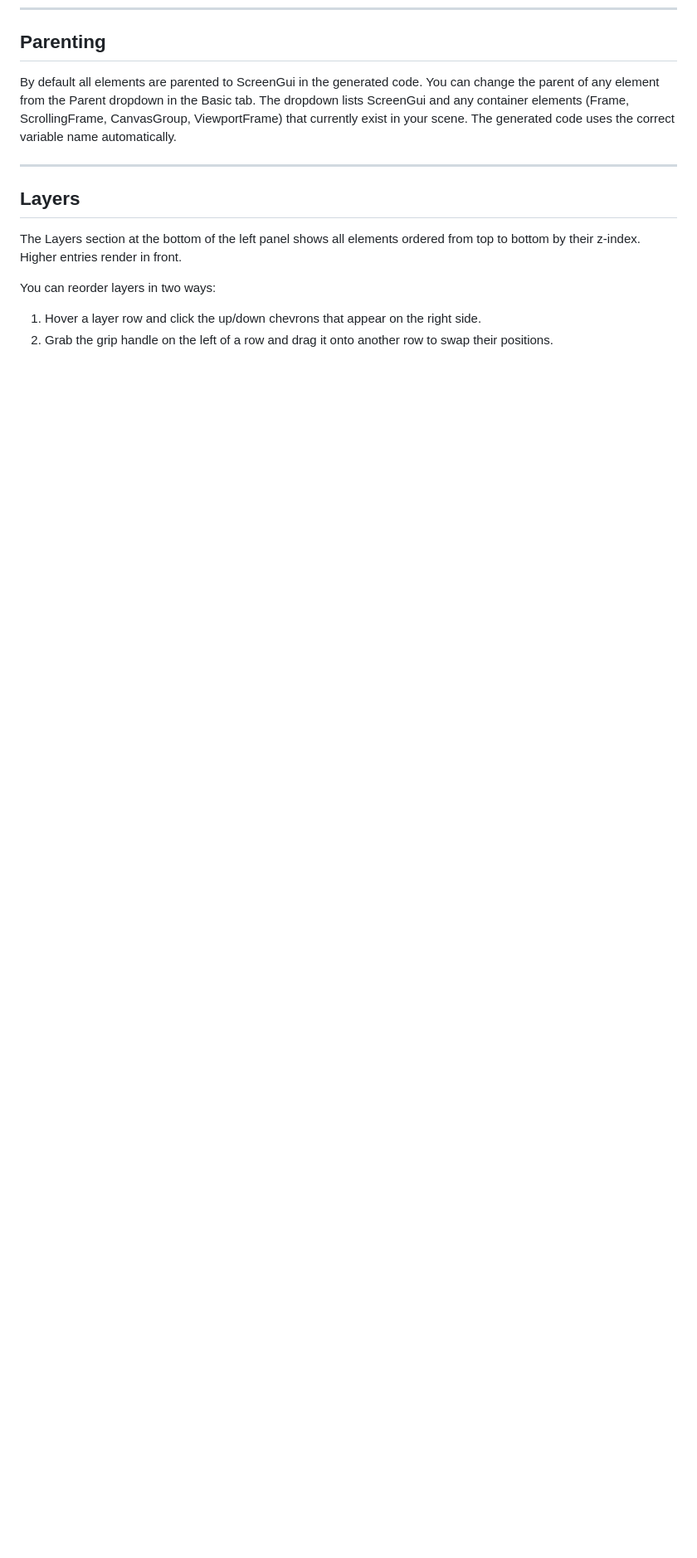
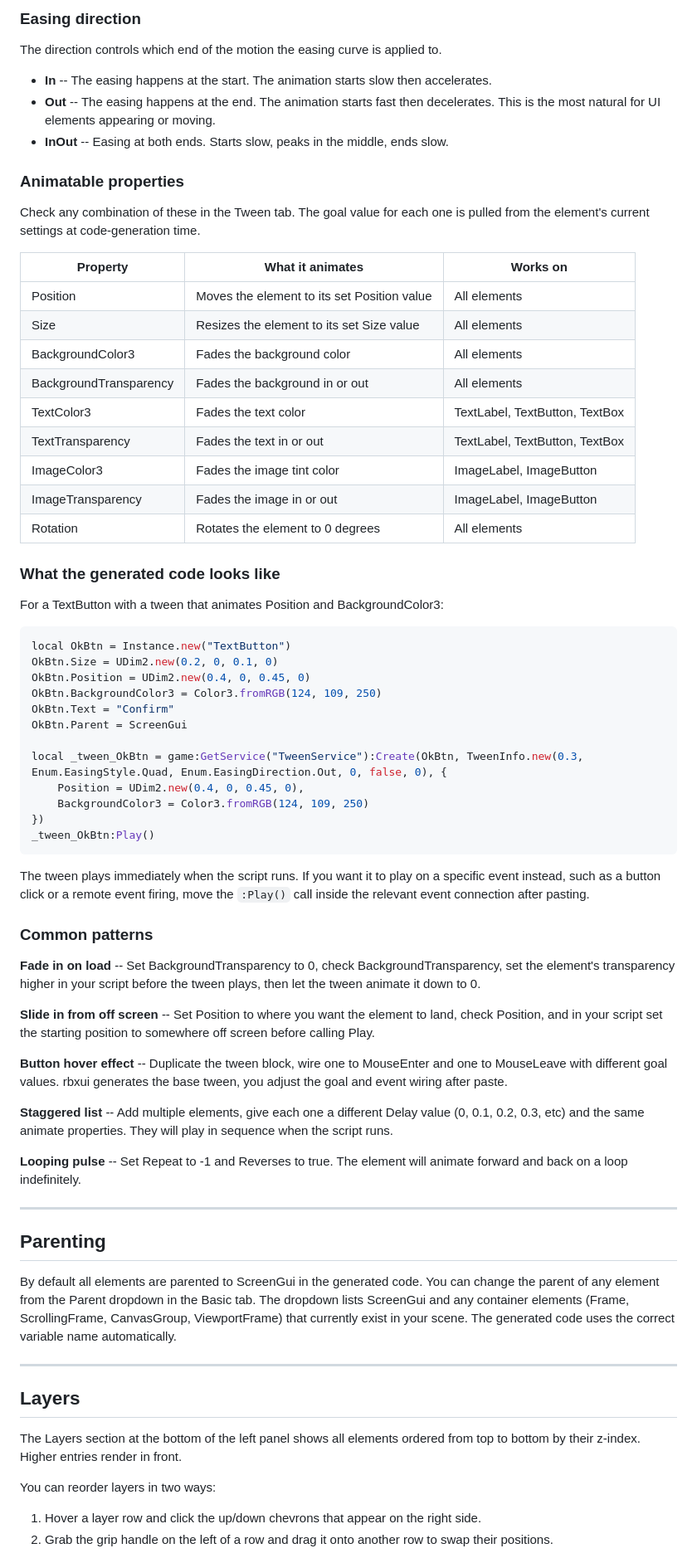
Before and after one commit to HeeditZ/rbxui, a Markdown page: README.md, the part around one of its changes. Shown at 83% size. Drawn GitHub-style; blank space fills up the shorter version.

````diff
--- a/README.md
+++ b/README.md
@@ -124,3 +169,62 @@ When you drag or resize on the canvas, the scale fields update automatically wit
+### Easing direction
+
+The direction controls which end of the motion the easing curve is applied to.
+
+- **In** -- The easing happens at the start. The animation starts slow then accelerates.
+- **Out** -- The easing happens at the end. The animation starts fast then decelerates. This is the most natural for UI elements appearing or moving.
+- **InOut** -- Easing at both ends. Starts slow, peaks in the middle, ends slow.
+
+### Animatable properties
+
+Check any combination of these in the Tween tab. The goal value for each one is pulled from the element's current settings at code-generation time.
+
+| Property | What it animates | Works on |
+|---|---|---|
+| Position | Moves the element to its set Position value | All elements |
+| Size | Resizes the element to its set Size value | All elements |
+| BackgroundColor3 | Fades the background color | All elements |
+| BackgroundTransparency | Fades the background in or out | All elements |
+| TextColor3 | Fades the text color | TextLabel, TextButton, TextBox |
+| TextTransparency | Fades the text in or out | TextLabel, TextButton, TextBox |
+| ImageColor3 | Fades the image tint color | ImageLabel, ImageButton |
+| ImageTransparency | Fades the image in or out | ImageLabel, ImageButton |
+| Rotation | Rotates the element to 0 degrees | All elements |
+
+### What the generated code looks like
+
+For a TextButton with a tween that animates Position and BackgroundColor3:
+
+```lua
+local OkBtn = Instance.new("TextButton")
+OkBtn.Size = UDim2.new(0.2, 0, 0.1, 0)
+OkBtn.Position = UDim2.new(0.4, 0, 0.45, 0)
+OkBtn.BackgroundColor3 = Color3.fromRGB(124, 109, 250)
+OkBtn.Text = "Confirm"
+OkBtn.Parent = ScreenGui
+
+local _tween_OkBtn = game:GetService("TweenService"):Create(OkBtn, TweenInfo.new(0.3, Enum.EasingStyle.Quad, Enum.EasingDirection.Out, 0, false, 0), {
+    Position = UDim2.new(0.4, 0, 0.45, 0),
+    BackgroundColor3 = Color3.fromRGB(124, 109, 250)
+})
+_tween_OkBtn:Play()
+```
+
+The tween plays immediately when the script runs. If you want it to play on a specific event instead, such as a button click or a remote event firing, move the `:Play()` call inside the relevant event connection after pasting.
+
+### Common patterns
+
+**Fade in on load** -- Set BackgroundTransparency to 0, check BackgroundTransparency, set the element's transparency higher in your script before the tween plays, then let the tween animate it down to 0.
+
+**Slide in from off screen** -- Set Position to where you want the element to land, check Position, and in your script set the starting position to somewhere off screen before calling Play.
+
+**Button hover effect** -- Duplicate the tween block, wire one to MouseEnter and one to MouseLeave with different goal values. rbxui generates the base tween, you adjust the goal and event wiring after paste.
+
+**Staggered list** -- Add multiple elements, give each one a different Delay value (0, 0.1, 0.2, 0.3, etc) and the same animate properties. They will play in sequence when the script runs.
+
+**Looping pulse** -- Set Repeat to -1 and Reverses to true. The element will animate forward and back on a loop indefinitely.
+
+---
+
 ## Parenting
 
 By default all elements are parented to ScreenGui in the generated code. You can change the parent of any element from the Parent dropdown in the Basic tab. The dropdown lists ScreenGui and any container elements (Frame, ScrollingFrame, CanvasGroup, ViewportFrame) that currently exist in your scene. The generated code uses the correct variable name automatically.
````
Also changed, not shown: other parts of README.md (+55 -4 lines).
